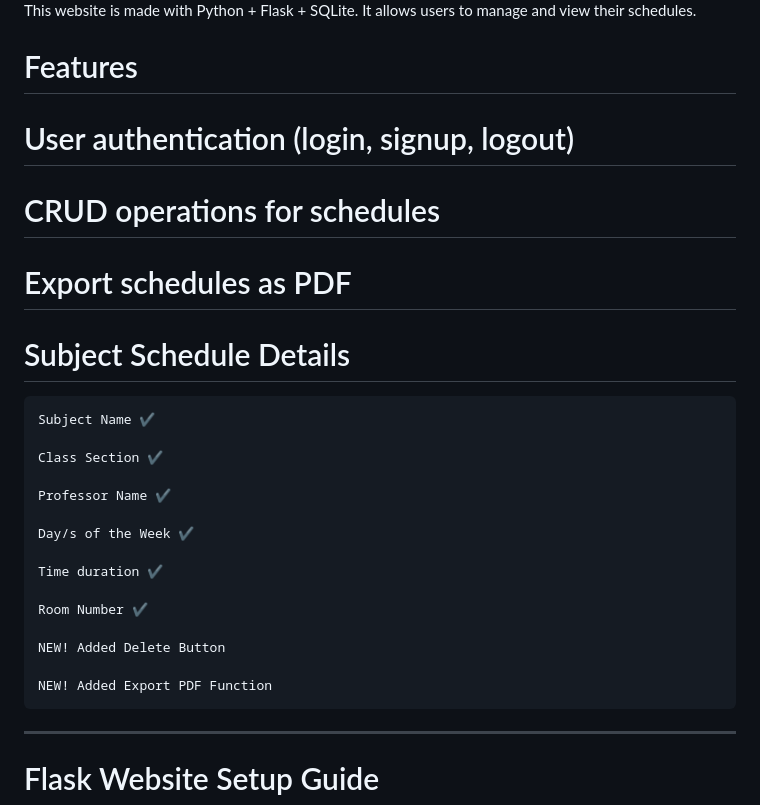
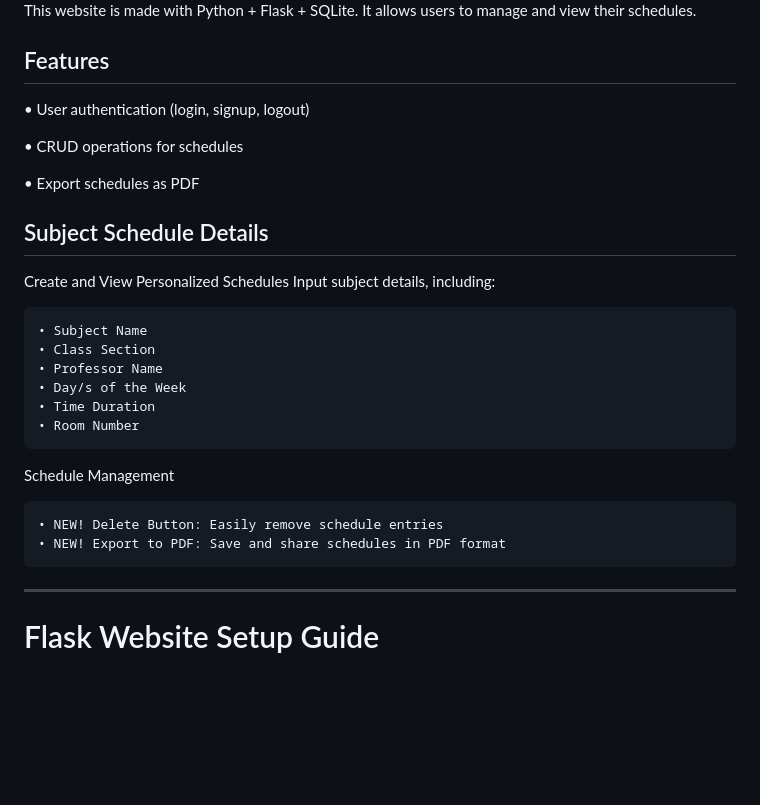
Before and after one commit to Rein-C/ScheduleViewerMaker, a Markdown page: README.md, the part around the change. Drawn GitHub-style; blank space fills up the shorter version.

```diff
--- a/README.md
+++ b/README.md
@@ -3,31 +3,30 @@
 ## V1.04 (10/22/2024)
 ![alttext](https://github.com/Rein-C/ScheduleViewerMaker/blob/main/Schedule%20Maker%20V4.png)
 This website is made with Python + Flask + SQLite. It allows users to manage and view their schedules.
-# Features
+## Features
 
-   # User authentication (login, signup, logout)
+• User authentication (login, signup, logout)
 
-   # CRUD operations for schedules
+• CRUD operations for schedules
 
-  #  Export schedules as PDF
+• Export schedules as PDF
 
-# Subject Schedule Details
+## Subject Schedule Details
 
-    Subject Name ✔
+Create and View Personalized Schedules
+Input subject details, including:
 
-    Class Section ✔
+    • Subject Name
+    • Class Section
+    • Professor Name
+    • Day/s of the Week
+    • Time Duration
+    • Room Number
 
-    Professor Name ✔
+Schedule Management
 
-    Day/s of the Week ✔
-
-    Time duration ✔
-
-    Room Number ✔
-
-    NEW! Added Delete Button
-
-    NEW! Added Export PDF Function
+    • NEW! Delete Button: Easily remove schedule entries
+    • NEW! Export to PDF: Save and share schedules in PDF format
 
 ---
 # Flask Website Setup Guide
```
